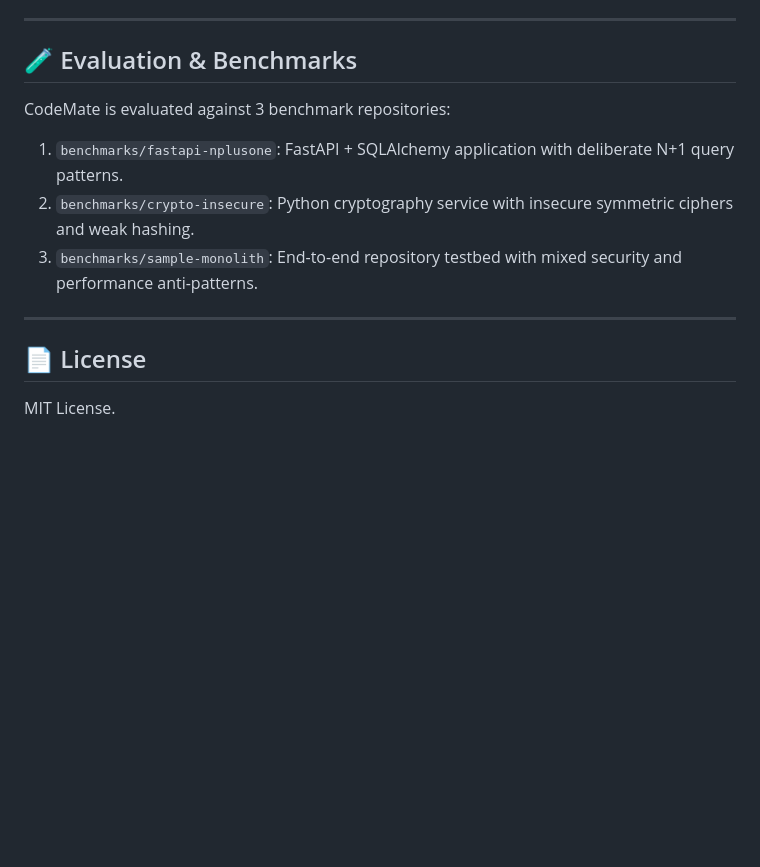
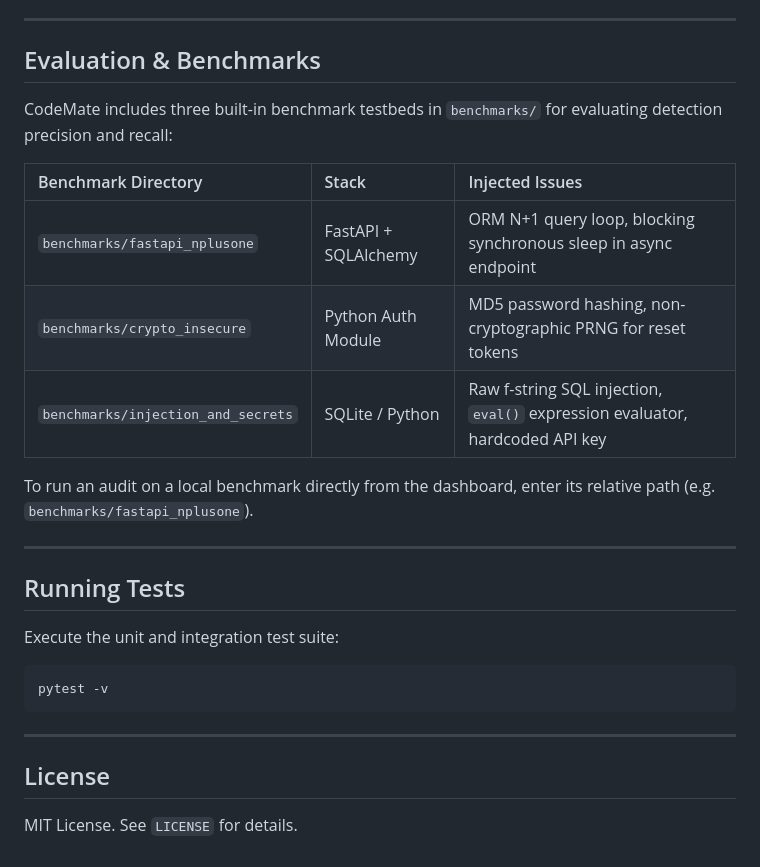
Before and after one commit to ali8646/codemate, a Markdown page: README.md, the part around the change printed below. Rendered like a GitHub page; blank space fills up the shorter version.

````diff
--- a/README.md
+++ b/README.md
@@ -94,13 +114,29 @@ Visit `http://localhost:8000/docs` to view the interactive OpenAPI documentation
 
 ---
 
-## 🧪 Evaluation & Benchmarks
-CodeMate is evaluated against 3 benchmark repositories:
-1. `benchmarks/fastapi-nplusone`: FastAPI + SQLAlchemy application with deliberate N+1 query patterns.
-2. `benchmarks/crypto-insecure`: Python cryptography service with insecure symmetric ciphers and weak hashing.
-3. `benchmarks/sample-monolith`: End-to-end repository testbed with mixed security and performance anti-patterns.
+## Evaluation & Benchmarks
+
+CodeMate includes three built-in benchmark testbeds in `benchmarks/` for evaluating detection precision and recall:
+
+| Benchmark Directory | Stack | Injected Issues |
+| :--- | :--- | :--- |
+| `benchmarks/fastapi_nplusone` | FastAPI + SQLAlchemy | ORM N+1 query loop, blocking synchronous sleep in async endpoint |
+| `benchmarks/crypto_insecure` | Python Auth Module | MD5 password hashing, non-cryptographic PRNG for reset tokens |
+| `benchmarks/injection_and_secrets` | SQLite / Python | Raw f-string SQL injection, `eval()` expression evaluator, hardcoded API key |
+
+To run an audit on a local benchmark directly from the dashboard, enter its relative path (e.g. `benchmarks/fastapi_nplusone`).
 
 ---
 
-## 📄 License
-MIT License.
+## Running Tests
+
+Execute the unit and integration test suite:
+```bash
+pytest -v
+```
+
+---
+
+## License
+
+MIT License. See `LICENSE` for details.
````
Also changed, not shown: other parts of README.md (+63 -43 lines), docs/assets/dashboard.png (added), docs/assets/dashboard_results.png (added), 1 other file.
